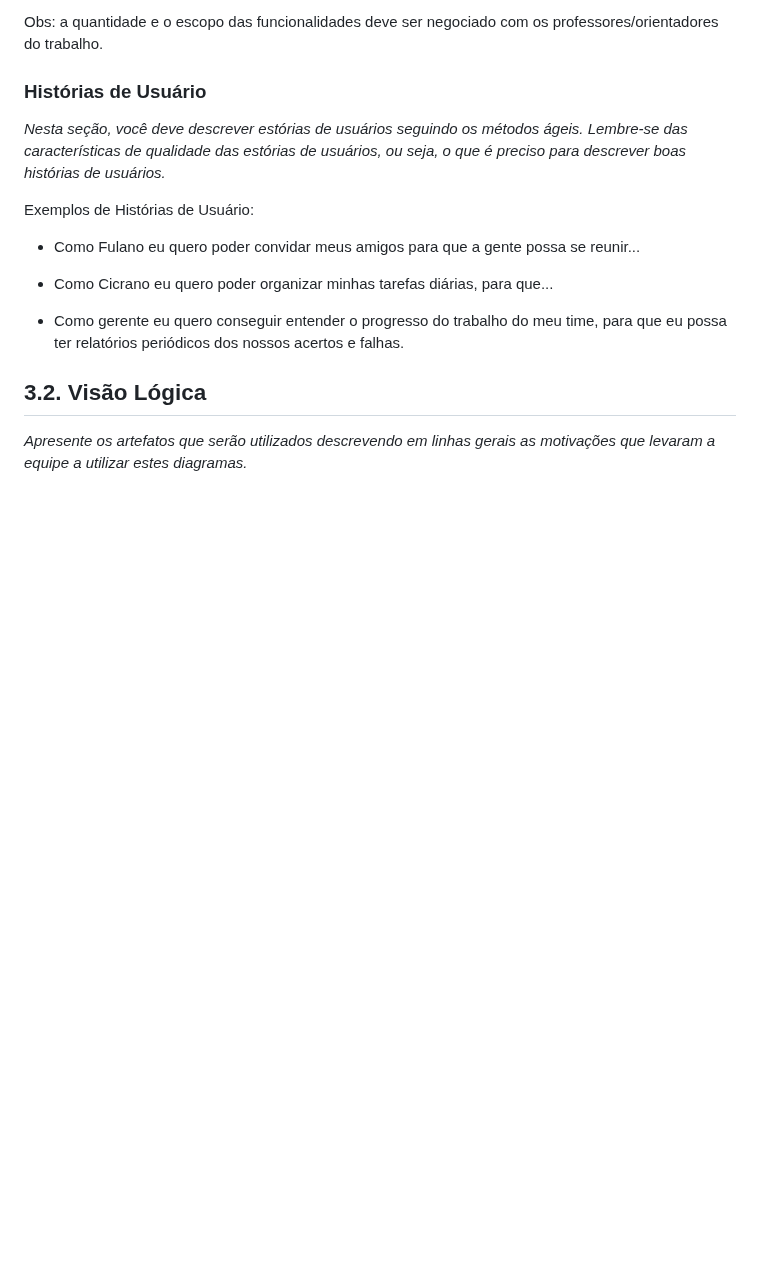
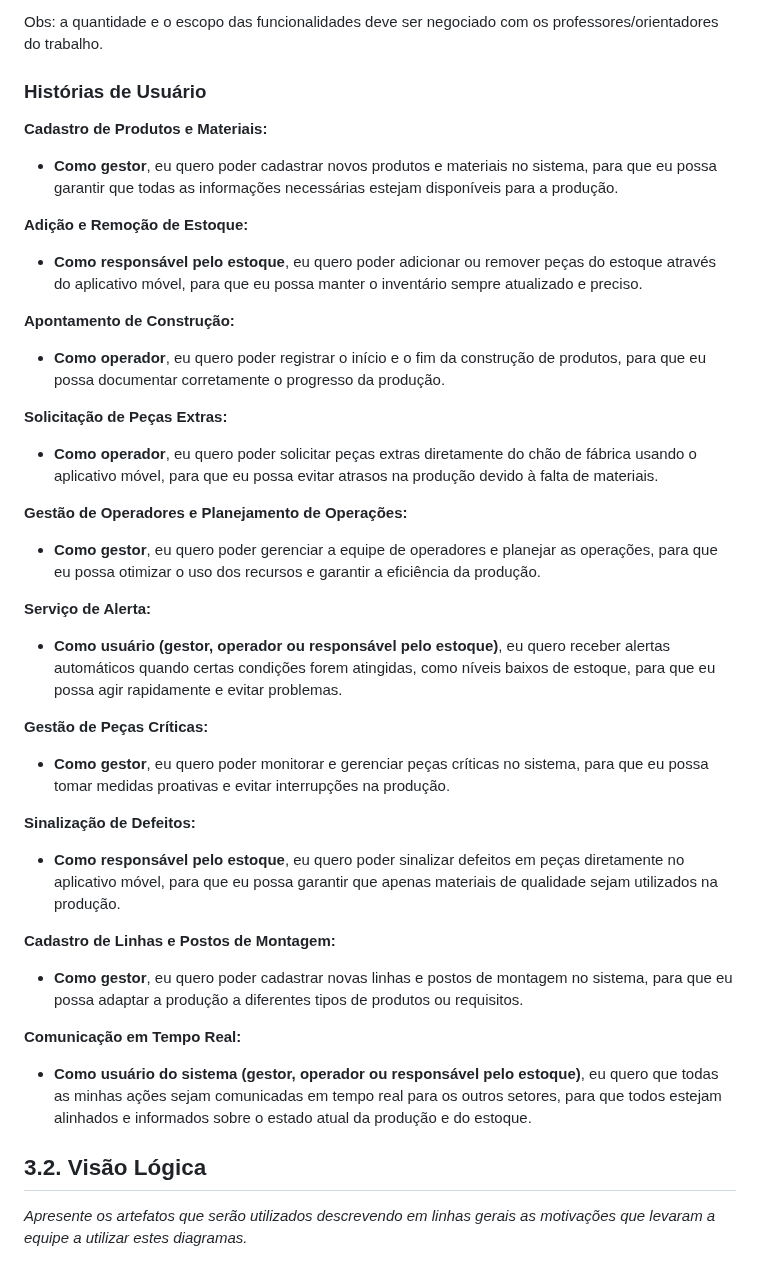
Before and after one commit to eduardobandeiramg/mrp, a Markdown page: docs/architecture_document.md, the part around the change. Rendered like a GitHub page; blank space fills up the shorter version.

Commit message:
Adicionando histórias de usuários

```diff
--- a/docs/architecture_document.md
+++ b/docs/architecture_document.md
@@ -214,15 +214,46 @@ Obs: a quantidade e o escopo das funcionalidades deve ser negociado com os profe
 
 ### Histórias de Usuário
 
-_Nesta seção, você deve descrever estórias de usuários seguindo os métodos ágeis. Lembre-se das características de qualidade das estórias de usuários, ou seja, o que é preciso para descrever boas histórias de usuários._
+**Cadastro de Produtos e Materiais:**
 
-Exemplos de Histórias de Usuário:
+- **Como gestor**, eu quero poder cadastrar novos produtos e materiais no sistema, para que eu possa garantir que todas as informações necessárias estejam disponíveis para a produção.
 
-- Como Fulano eu quero poder convidar meus amigos para que a gente possa se reunir...
+**Adição e Remoção de Estoque:**
 
-- Como Cicrano eu quero poder organizar minhas tarefas diárias, para que...
+- **Como responsável pelo estoque**, eu quero poder adicionar ou remover peças do estoque através do aplicativo móvel, para que eu possa manter o inventário sempre atualizado e preciso.
 
-- Como gerente eu quero conseguir entender o progresso do trabalho do meu time, para que eu possa ter relatórios periódicos dos nossos acertos e falhas.
+**Apontamento de Construção:**
+
+- **Como operador**, eu quero poder registrar o início e o fim da construção de produtos, para que eu possa documentar corretamente o progresso da produção.
+
+**Solicitação de Peças Extras:**
+
+- **Como operador**, eu quero poder solicitar peças extras diretamente do chão de fábrica usando o aplicativo móvel, para que eu possa evitar atrasos na produção devido à falta de materiais.
+
+**Gestão de Operadores e Planejamento de Operações:**
+
+- **Como gestor**, eu quero poder gerenciar a equipe de operadores e planejar as operações, para que eu possa otimizar o uso dos recursos e garantir a eficiência da produção.
+
+**Serviço de Alerta:**
+
+- **Como usuário (gestor, operador ou responsável pelo estoque)**, eu quero receber alertas automáticos quando certas condições forem atingidas, como níveis baixos de estoque, para que eu possa agir rapidamente e evitar problemas.
+
+**Gestão de Peças Críticas:**
+
+- **Como gestor**, eu quero poder monitorar e gerenciar peças críticas no sistema, para que eu possa tomar medidas proativas e evitar interrupções na produção.
+
+**Sinalização de Defeitos:**
+
+- **Como responsável pelo estoque**, eu quero poder sinalizar defeitos em peças diretamente no aplicativo móvel, para que eu possa garantir que apenas materiais de qualidade sejam utilizados na produção.
+
+**Cadastro de Linhas e Postos de Montagem:**
+
+- **Como gestor**, eu quero poder cadastrar novas linhas e postos de montagem no sistema, para que eu possa adaptar a produção a diferentes tipos de produtos ou requisitos.
+
+**Comunicação em Tempo Real:**
+
+- **Como usuário do sistema (gestor, operador ou responsável pelo estoque)**, eu quero que todas as minhas ações sejam comunicadas em tempo real para os outros setores, para que todos estejam alinhados e informados sobre o estado atual da produção e do estoque.
+
 
 ## 3.2. Visão Lógica
 
```
